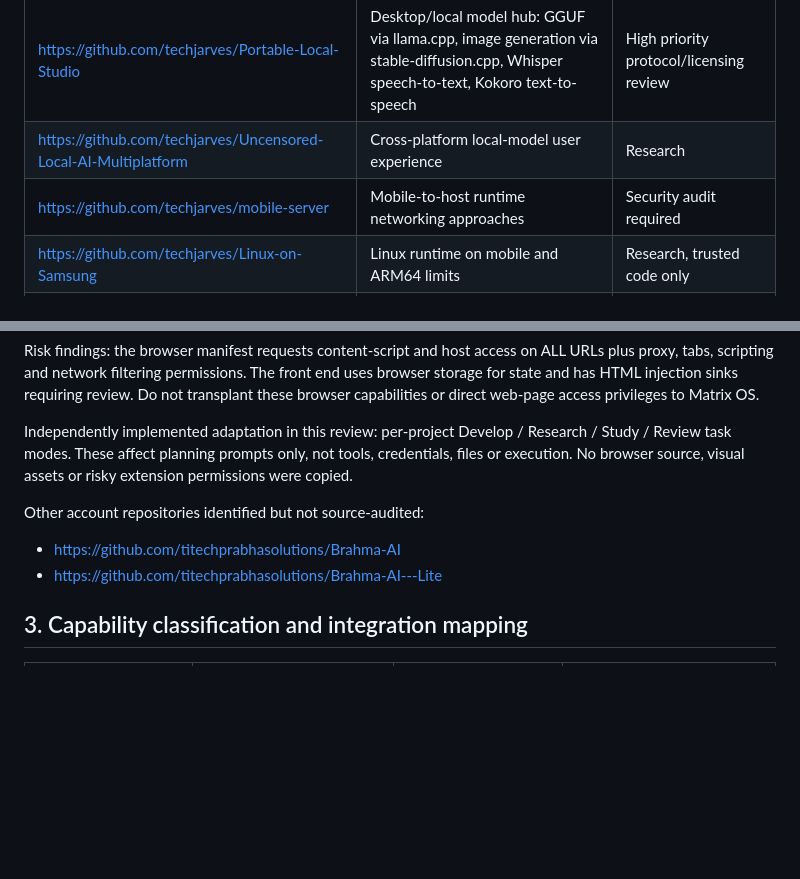
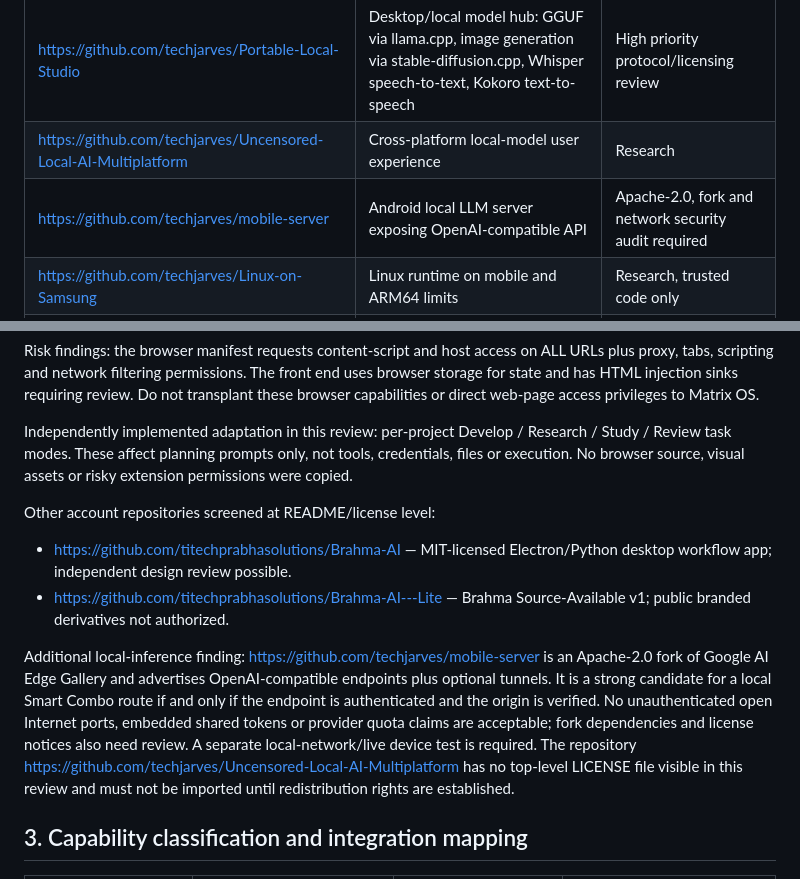
Before and after one commit to drfxai/Maximus-Matrix-OS, a Markdown page: docs/external-architecture-evaluation-2026-10-14.md, 2 parts joined by grey strips. Drawn GitHub-style; blank space fills up the shorter version.

Commit message:
Identify Apache-2.0 local LLM server and differentiate MIT from restricted desktop sources

```diff
--- a/docs/external-architecture-evaluation-2026-10-14.md
+++ b/docs/external-architecture-evaluation-2026-10-14.md
@@ -37,7 +37,7 @@ Do NOT copy PRoot distributions or prepacked toolchains into the production app
 |---|---|---|
 | https://github.com/techjarves/Portable-Local-Studio | Desktop/local model hub: GGUF via llama.cpp, image generation via stable-diffusion.cpp, Whisper speech-to-text, Kokoro text-to-speech | High priority protocol/licensing review |
 | https://github.com/techjarves/Uncensored-Local-AI-Multiplatform | Cross-platform local-model user experience | Research |
-| https://github.com/techjarves/mobile-server | Mobile-to-host runtime networking approaches | Security audit required |
+| https://github.com/techjarves/mobile-server | Android local LLM server exposing OpenAI-compatible API | Apache-2.0, fork and network security audit required |
 | https://github.com/techjarves/Linux-on-Samsung | Linux runtime on mobile and ARM64 limits | Research, trusted code only |
 | https://github.com/techjarves/Openclaw-Termux-NoRoot | Local terminal/bootstrap workflows | Research, never auto-run installers |
 | https://github.com/techjarves/Local-Browser-AI | Local/browser inference concepts | Permission audit required |
@@ -70,9 +70,11 @@ Risk findings: the browser manifest requests content-script and host access on A
 
 Independently implemented adaptation in this review: per-project Develop / Research / Study / Review task modes. These affect planning prompts only, not tools, credentials, files or execution. No browser source, visual assets or risky extension permissions were copied.
 
-Other account repositories identified but not source-audited:
-- https://github.com/titechprabhasolutions/Brahma-AI
-- https://github.com/titechprabhasolutions/Brahma-AI---Lite
+Other account repositories screened at README/license level:
+- https://github.com/titechprabhasolutions/Brahma-AI — MIT-licensed Electron/Python desktop workflow app; independent design review possible.
+- https://github.com/titechprabhasolutions/Brahma-AI---Lite — Brahma Source-Available v1; public branded derivatives not authorized.
+
+Additional local-inference finding: https://github.com/techjarves/mobile-server is an Apache-2.0 fork of Google AI Edge Gallery and advertises OpenAI-compatible endpoints plus optional tunnels. It is a strong candidate for a local Smart Combo route if and only if the endpoint is authenticated and the origin is verified. No unauthenticated open Internet ports, embedded shared tokens or provider quota claims are acceptable; fork dependencies and license notices also need review. A separate local-network/live device test is required. The repository https://github.com/techjarves/Uncensored-Local-AI-Multiplatform has no top-level LICENSE file visible in this review and must not be imported until redistribution rights are established.
 
 ## 3. Capability classification and integration mapping
 
```
